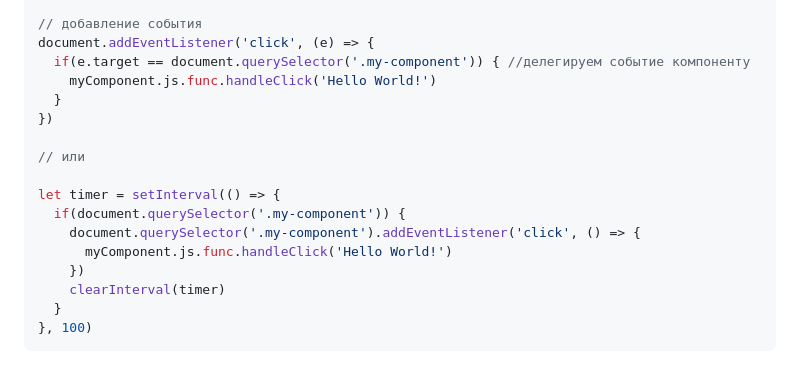
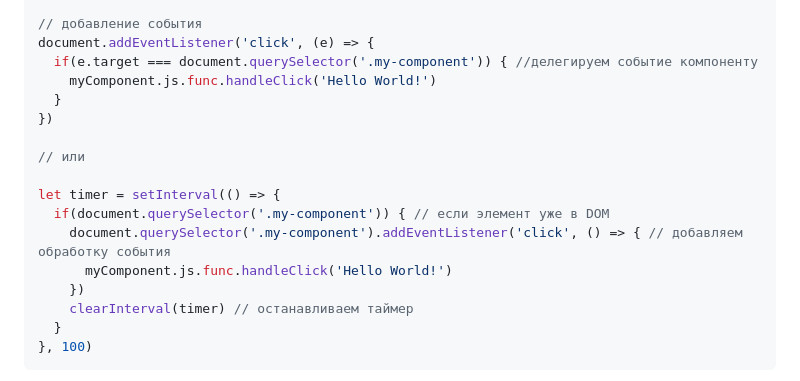
Before and after one commit to ivalcode/simply-js, a Markdown page: README.md, the part around the change. GitHub-like rendering.

Commit message:
Update README.md в примере с делегирование события сделал строгую проверку ===, а в примере с ассинхронным добавление события, прокомментировал ключевые строки
Чтобы пример стал наглядней и понятней

````diff
--- a/README.md
+++ b/README.md
@@ -60,7 +60,7 @@ myComponent = { // при создании переменной-компонен
 
 // добавление события
 document.addEventListener('click', (e) => {
-  if(e.target == document.querySelector('.my-component')) { //делегируем событие компоненту
+  if(e.target === document.querySelector('.my-component')) { //делегируем событие компоненту
     myComponent.js.func.handleClick('Hello World!')
   }
 })
@@ -68,11 +68,11 @@ document.addEventListener('click', (e) => {
 // или
 
 let timer = setInterval(() => {
-  if(document.querySelector('.my-component')) {
-    document.querySelector('.my-component').addEventListener('click', () => {
+  if(document.querySelector('.my-component')) { // если элемент уже в DOM
+    document.querySelector('.my-component').addEventListener('click', () => { // добавляем обработку события
       myComponent.js.func.handleClick('Hello World!')
     })
-    clearInterval(timer)
+    clearInterval(timer) // останавливаем таймер
   }
 }, 100)
 ```
````
